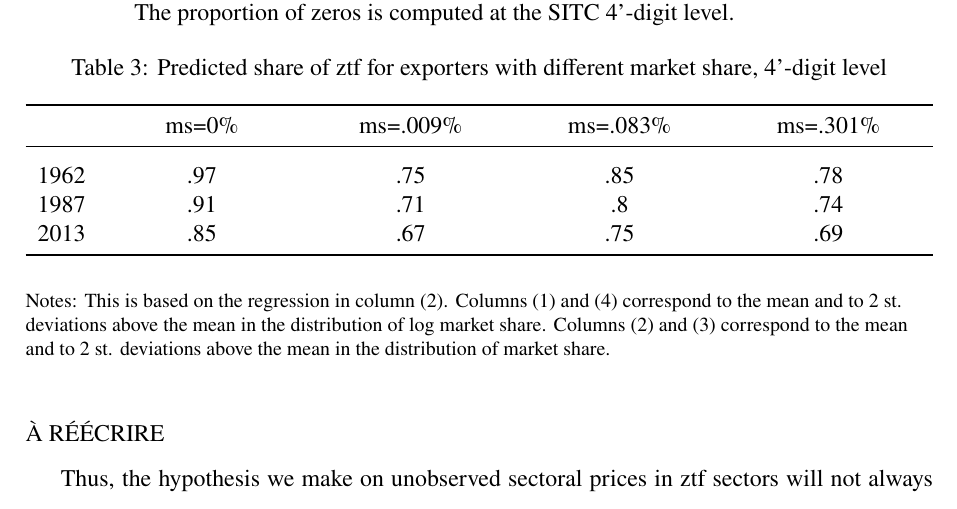
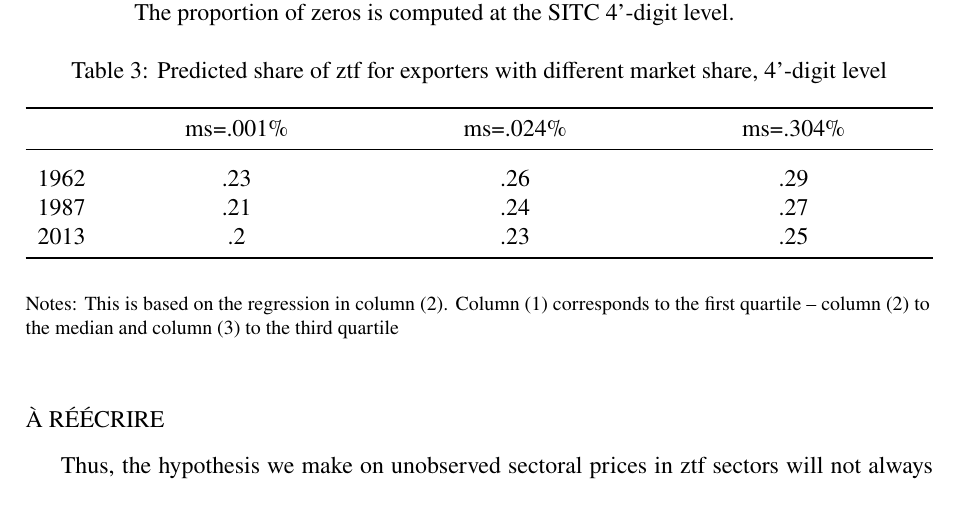
Before and after one commit to gdaudin/trade_elasticities, a LaTeX paper (Rédaction/tex/elast_paper-merged.tex, which reads Rédaction/tex/zdesc5.tex): part of page 20 of 38, cut so that both start at the same text. Compiled offline with pdfLaTeX.

Commit message:
More debug of zdesc

```diff
--- a/Rédaction/tex/zdesc5.tex
+++ b/Rédaction/tex/zdesc5.tex
@@ -2,18 +2,18 @@
 \newcolumntype{C}{>{\centering\arraybackslash}X}
 
 \caption{Predicted share of ztf for exporters with different market share, 4'-digit level}
-\begin{tabularx}{\textwidth}{lCCCC}
+\begin{tabularx}{\textwidth}{lCCC}
 
 \toprule
-{}&{ms=0\%}&{ms=.009\%}&{ms=.083\%}&{ms=.301\%} \tabularnewline
+{}&{ms=.001\%}&{ms=.024\%}&{ms=.304\%} \tabularnewline
 \midrule\addlinespace[1.5ex]
-1962&.97&.75&.85&.78 \tabularnewline
-1987&.91&.71&.8&.74 \tabularnewline
-2013&.85&.67&.75&.69 \tabularnewline
+1962&.23&.26&.29 \tabularnewline
+1987&.21&.24&.27 \tabularnewline
+2013&.2&.23&.25 \tabularnewline
 \bottomrule \addlinespace[1.5ex]
 
 \end{tabularx}
 \begin{flushleft}
-\footnotesize Notes: This is based on the regression in column (2).                                 Columns (1) and (4) correspond to the mean and to 2 st. deviations above the mean in the distribution of log market share.                                 Columns (2) and (3) correspond to the mean and to 2 st. deviations above the mean in the distribution of market share.
+\footnotesize Notes: This is based on the regression in column (2). Column (1) corresponds to the first quartile -- column (2) to the median and column (3) to the third quartile
 \end{flushleft}
 \end{table}
```
Also changed, not shown: Rédaction/tex/elast_paper-merged.pdf, 2 other files.
